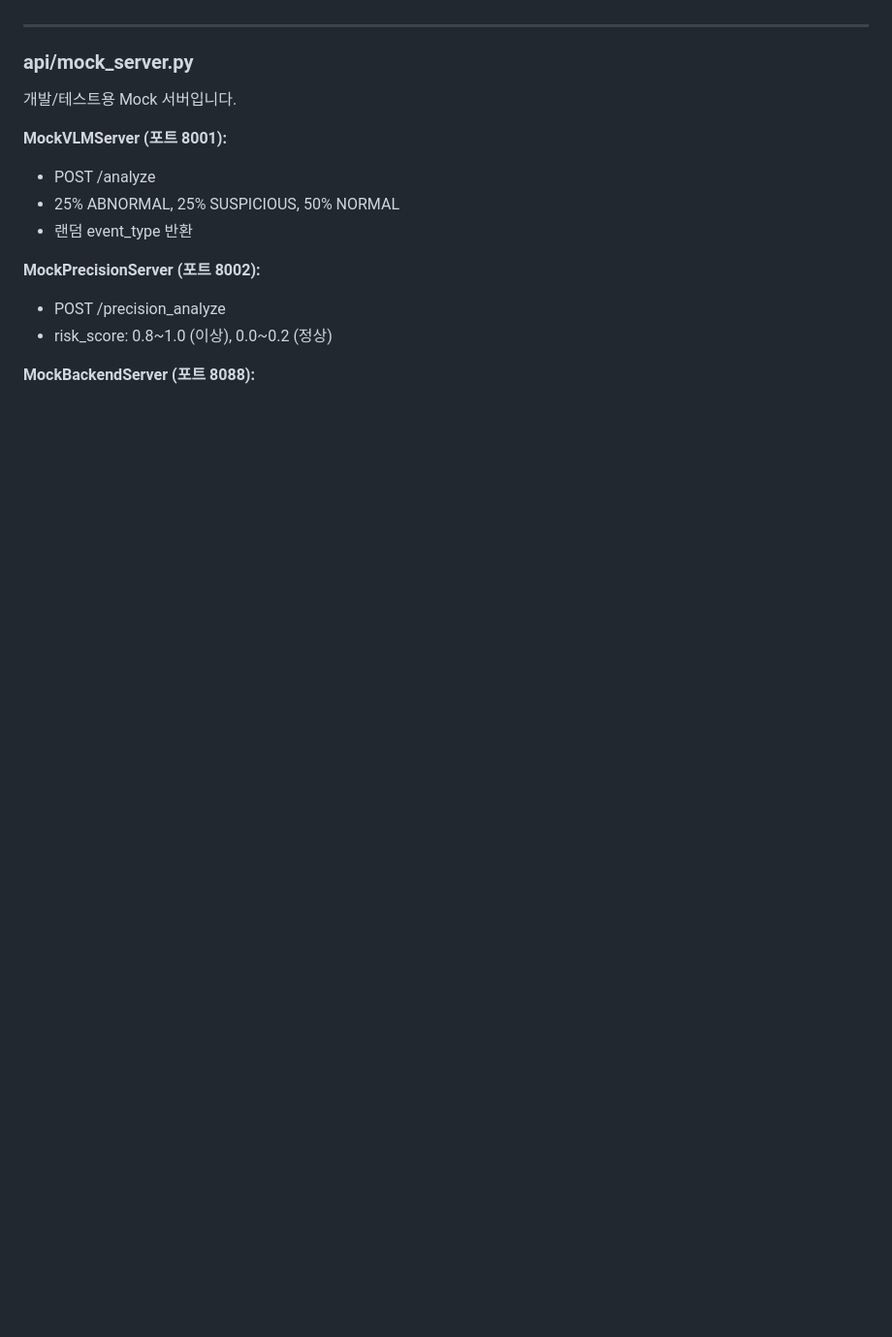
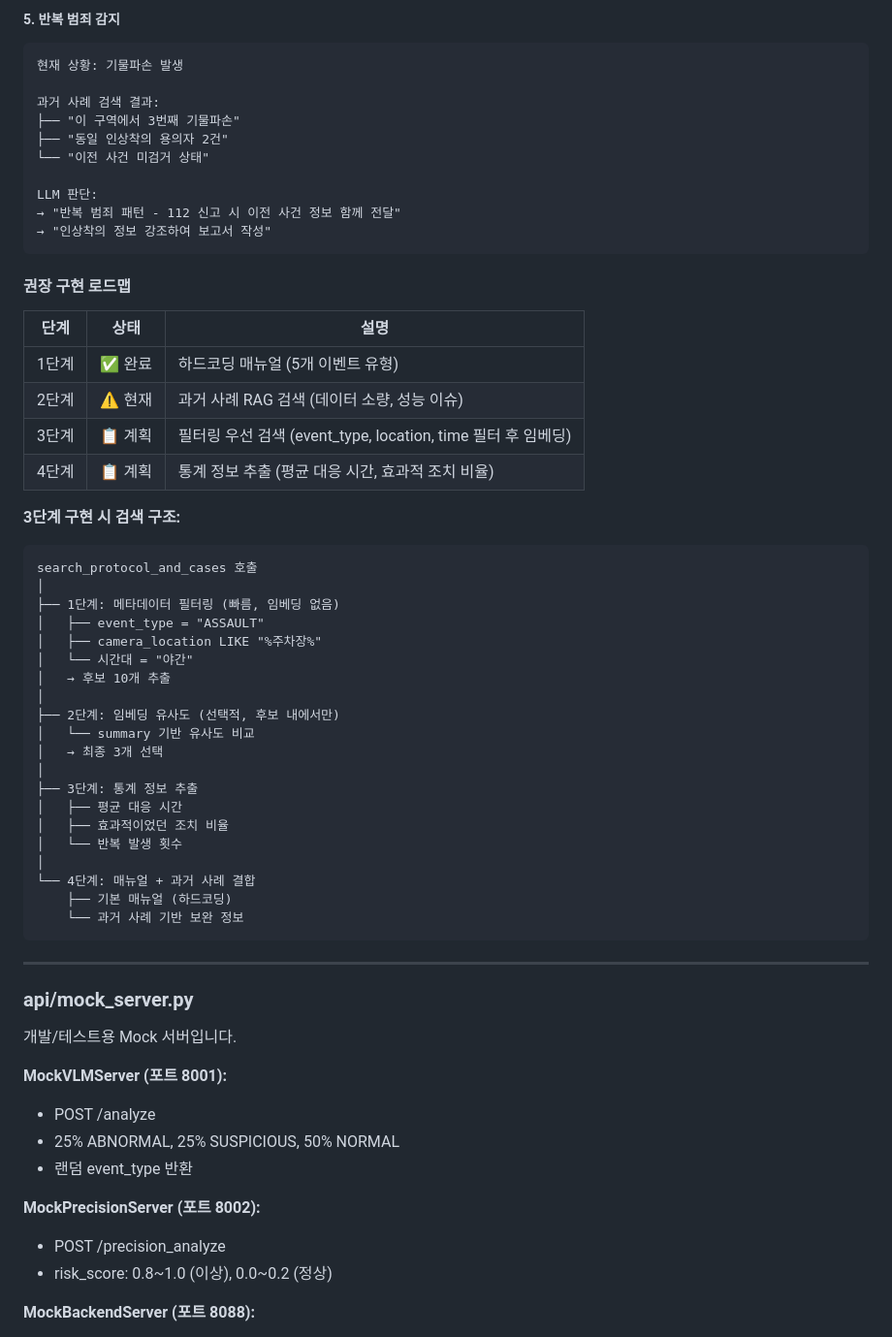
Before and after one commit to AIX-01/aegis-ai-agent, a Markdown page: README.md, the part around one of its changes. Shown at 97% size. Rendered like a GitHub page; blank space fills up the shorter version.

Commit message:
feat: add historical case search system documentation and performance insights to README

````diff
--- a/README.md
+++ b/README.md
@@ -557,3 +652,50 @@ VectorStoreClient를 사용하여 Qdrant에서 유사 문서를 검색합니다.
+##### 5. 반복 범죄 감지
+
+```
+현재 상황: 기물파손 발생
+
+과거 사례 검색 결과:
+├── "이 구역에서 3번째 기물파손"
+├── "동일 인상착의 용의자 2건"
+└── "이전 사건 미검거 상태"
+
+LLM 판단:
+→ "반복 범죄 패턴 - 112 신고 시 이전 사건 정보 함께 전달"
+→ "인상착의 정보 강조하여 보고서 작성"
+```
+
+#### 권장 구현 로드맵
+
+| 단계 | 상태 | 설명 |
+|------|------|------|
+| 1단계 | ✅ 완료 | 하드코딩 매뉴얼 (5개 이벤트 유형) |
+| 2단계 | ⚠️ 현재 | 과거 사례 RAG 검색 (데이터 소량, 성능 이슈) |
+| 3단계 | 📋 계획 | 필터링 우선 검색 (event_type, location, time 필터 후 임베딩) |
+| 4단계 | 📋 계획 | 통계 정보 추출 (평균 대응 시간, 효과적 조치 비율) |
+
+**3단계 구현 시 검색 구조:**
+```
+search_protocol_and_cases 호출
+│
+├── 1단계: 메타데이터 필터링 (빠름, 임베딩 없음)
+│   ├── event_type = "ASSAULT"
+│   ├── camera_location LIKE "%주차장%"
+│   └── 시간대 = "야간"
+│   → 후보 10개 추출
+│
+├── 2단계: 임베딩 유사도 (선택적, 후보 내에서만)
+│   └── summary 기반 유사도 비교
+│   → 최종 3개 선택
+│
+├── 3단계: 통계 정보 추출
+│   ├── 평균 대응 시간
+│   ├── 효과적이었던 조치 비율
+│   └── 반복 발생 횟수
+│
+└── 4단계: 매뉴얼 + 과거 사례 결합
+    ├── 기본 매뉴얼 (하드코딩)
+    └── 과거 사례 기반 보완 정보
+```
 
 ---
 
````
Also changed, not shown: other parts of README.md (+95 -0 lines).
